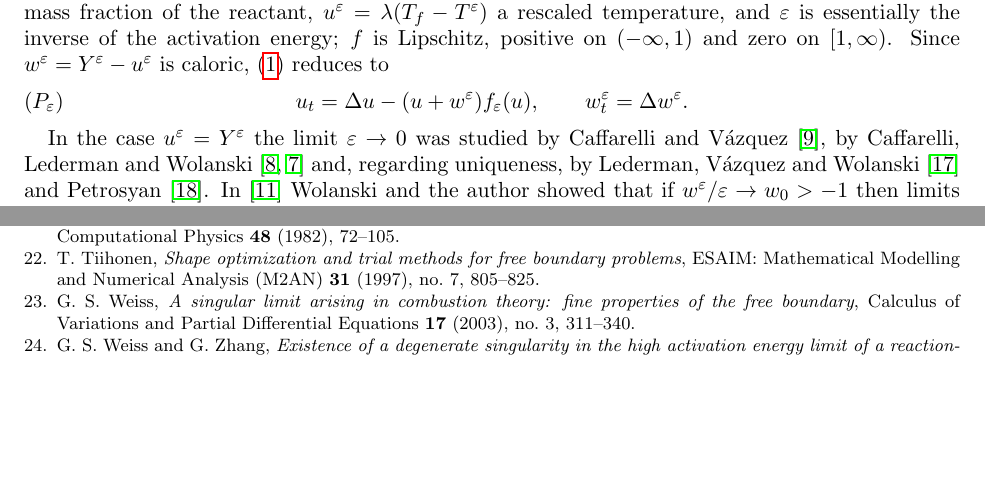
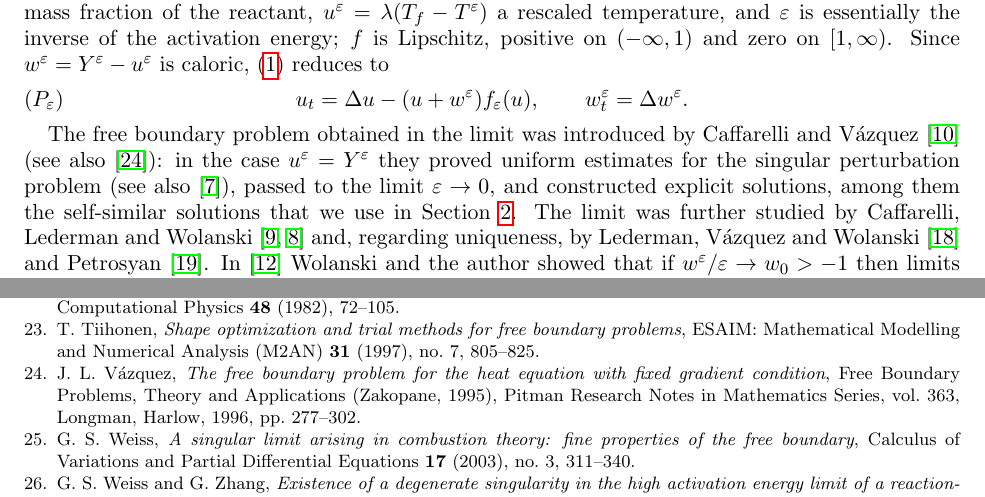
Before and after one commit to jfbonder/combustion, a LaTeX paper (paper/main.tex): two parts of pages 1 and 6 of 6, joined at a grey line, cut so that both start at the same text, the shorter picture padded with empty space. Compiled offline with pdfLaTeX.

Commit message:
paper: give Caffarelli-Vazquez 1995 its place as the origin of the limit problem
Co-Authored-By: Claude Opus 5.5 <noreply@anthropic.com>
Claude-Session: https://claude.ai/code/session_01LBysrFrUcqoRR7Vx6rCqUE

```diff
--- a/paper/main.tex
+++ b/paper/main.tex
@@ -61,8 +61,12 @@ $w^\ve=Y^\ve-u^\ve$ is caloric, \eqref{eq:system} reduces to
 u_t=\Delta u-(u+w^\ve)f_\ve(u),\qquad w^\ve_t=\Delta w^\ve.
 \end{equation}
 
-In the case $u^\ve=Y^\ve$ the limit $\ve\to0$ was studied by Caffarelli and
-V\'azquez \cite{CaffarelliVazquez1995}, by Caffarelli, Lederman and Wolanski
+The free boundary problem obtained in the limit was introduced by Caffarelli
+and V\'azquez \cite{CaffarelliVazquez1995} (see also \cite{Vazquez1996}): in
+the case $u^\ve=Y^\ve$ they proved uniform estimates for the
+singular perturbation problem (see also \cite{Caffarelli1995Lipschitz}), passed to the limit $\ve\to0$, and constructed
+explicit solutions, among them the self-similar solutions that we use in
+Section~\ref{sec:exact}. The limit was further studied by Caffarelli, Lederman and Wolanski
 \cite{CaffarelliLedermanWolanski1997a,CaffarelliLedermanWolanski1997b} and, regarding uniqueness, by Lederman, V\'azquez and
 Wolanski \cite{LedermanVazquezWolanski2001} and Petrosyan \cite{Petrosyan2002}. In
 \cite{FernandezBonderWolanski2000} Wolanski and the author showed that if
```
